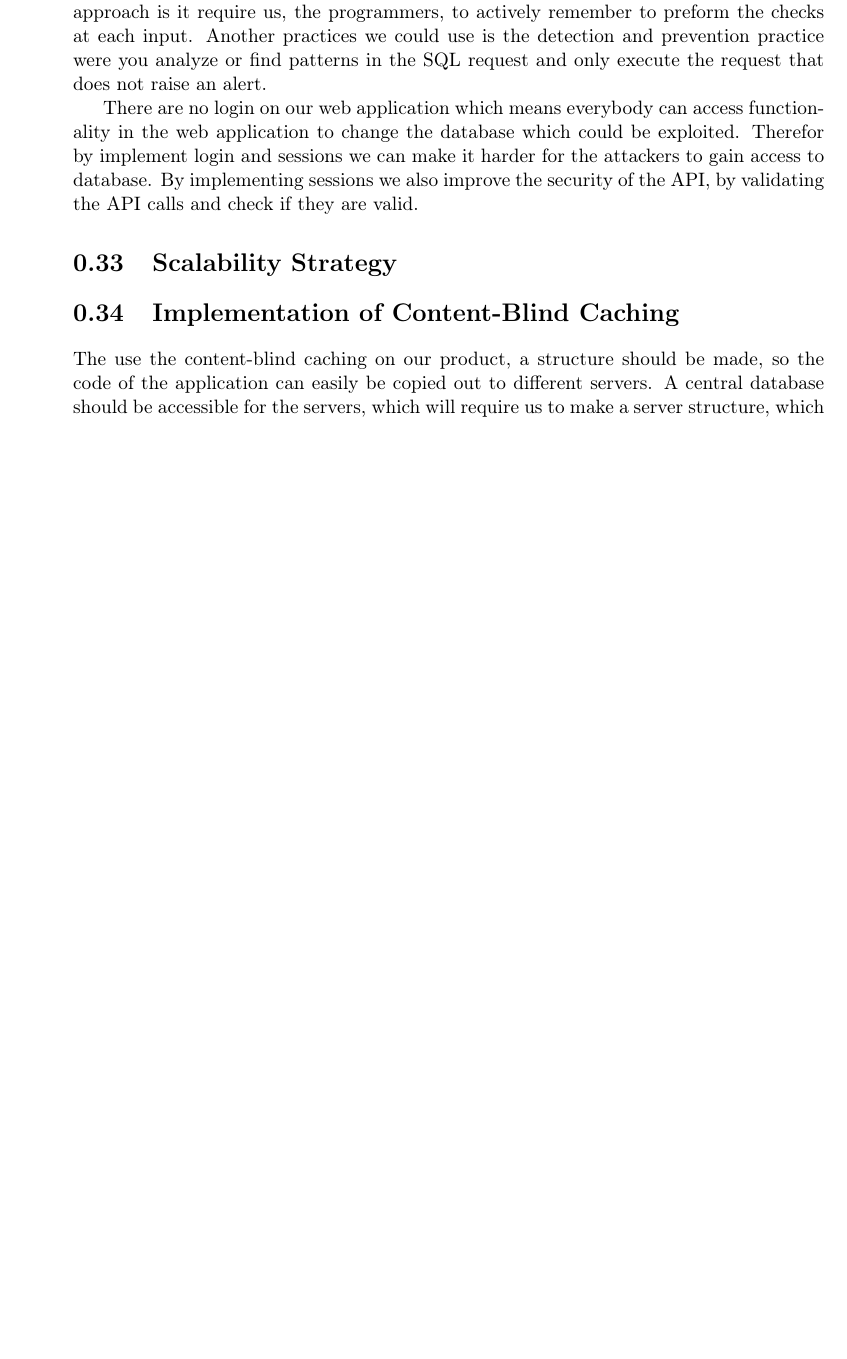
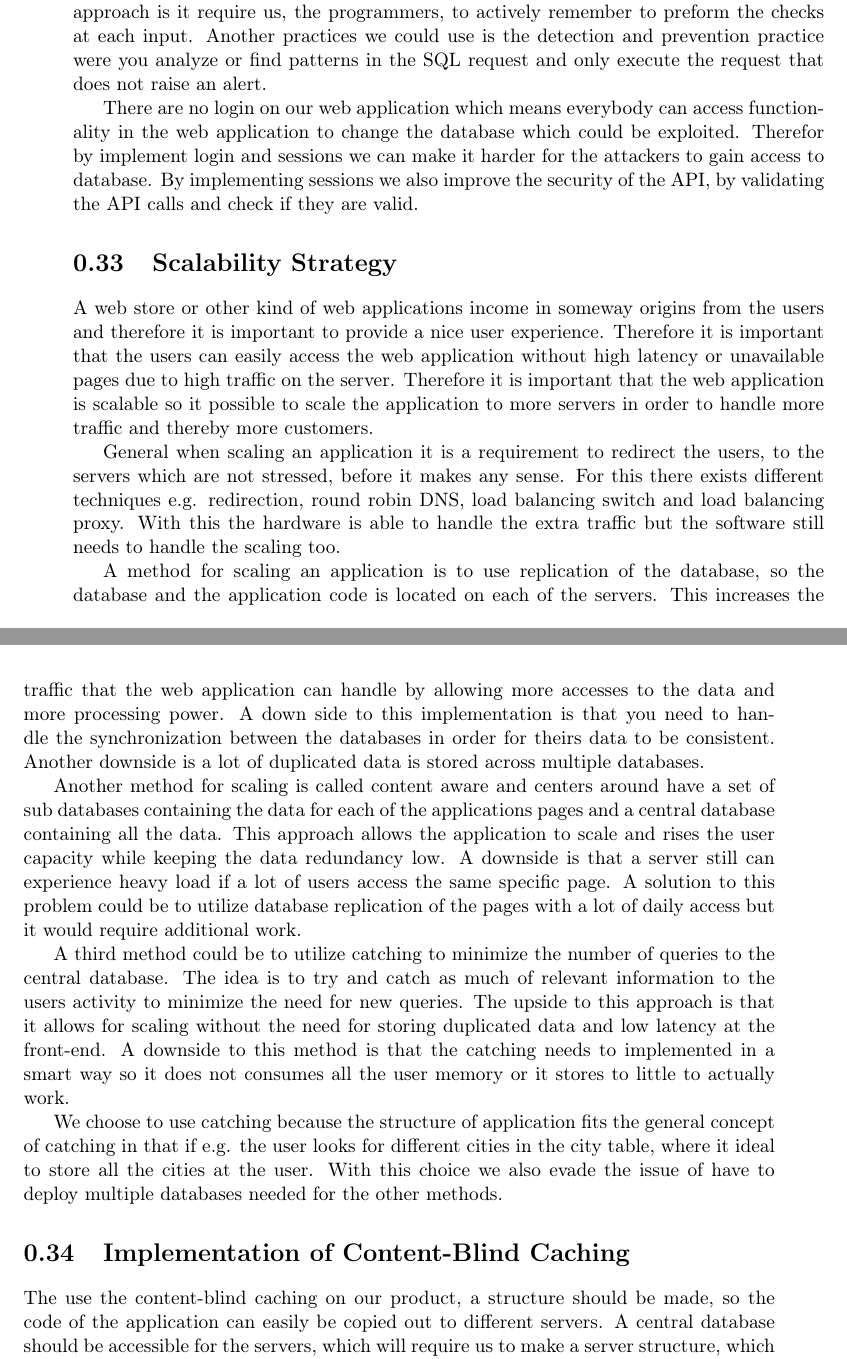
Before and after one commit to christianokeeffe/webeng, a LaTeX book (latex/Report.tex, which reads latex/indhold/ScalabilityStrategies.tex): part of page 17 of 19 before the commit and two parts of pages 17 and 18 of 19 after it, the two joined at a grey line, cut so that both start at the same text, the shorter picture padded with empty space. Compiled offline with pdfLaTeX.

Commit message:
donger donger

```diff
--- a/latex/indhold/ScalabilityStrategies.tex
+++ b/latex/indhold/ScalabilityStrategies.tex
@@ -1 +1,12 @@
 \section{Scalability Strategy}
+A web store or other kind of web applications income in someway origins from the users and therefore it is important to provide a nice user experience. Therefore it is important that the users can easily access the web application without high latency or unavailable pages due to high traffic on the server. Therefore it is important that the web application is scalable so it possible to scale the application to more servers in order to handle more traffic and thereby more customers.
+
+General when scaling an application it is a requirement to redirect the users, to the servers which are not stressed, before it makes any sense. For this there exists different techniques e.g. redirection, round robin DNS, load balancing switch and load balancing proxy. With this the hardware is able to handle the extra traffic but the software still needs to handle the scaling too.
+
+A method for scaling an application is to use replication of the database, so the database and the application code is located on each of the servers. This increases the traffic that the web application can handle by allowing more accesses to the data and more processing power. A down side to this implementation is that you need to handle the synchronization between the databases in order for theirs data to be consistent. Another downside is a lot of duplicated data is stored across multiple databases.
+
+Another method for scaling is called content aware and centers around have a set of sub databases containing the data for each of the applications pages and a central database containing all the data. This approach allows the application to scale and rises the user capacity while keeping the data redundancy low. A downside is that a server still can experience heavy load if a lot of users access the same specific page. A solution to this problem could be to utilize database replication of the pages with a lot of daily access but it would require additional work.
+
+A third method could be to utilize catching to minimize the number of queries to the central database. The idea is to try and catch as much of relevant information to the users activity to minimize the need for new queries. The upside to this approach is that it allows for scaling without the need for storing duplicated data and low latency at the front-end. A downside to this method is that the catching needs to implemented in a smart way so it does not consumes all the user memory or it stores to little to actually work.
+
+We choose to use catching because the structure of application fits the general concept of catching in that if e.g. the user looks for different cities in the city table, where it ideal to store all the cities at the user. With this choice we also evade the issue of have to deploy multiple databases needed for the other methods.
```
